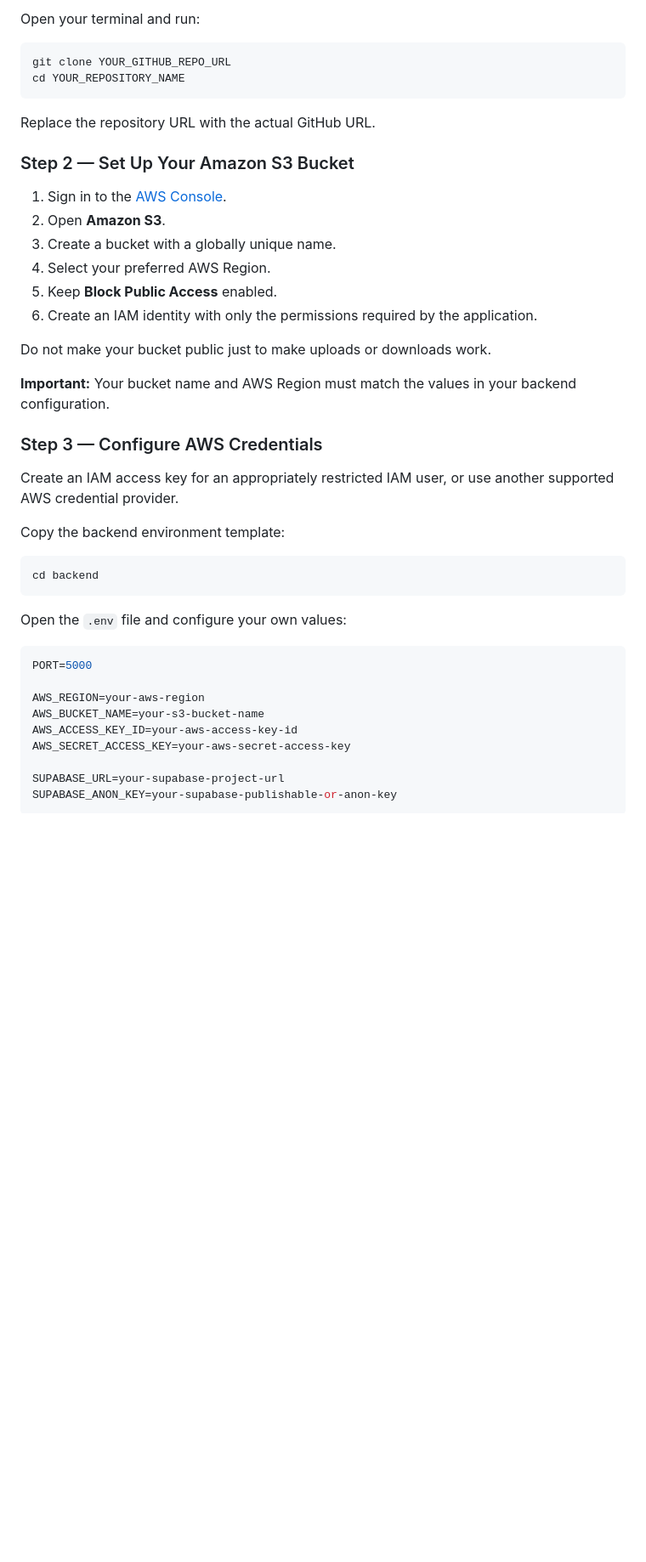
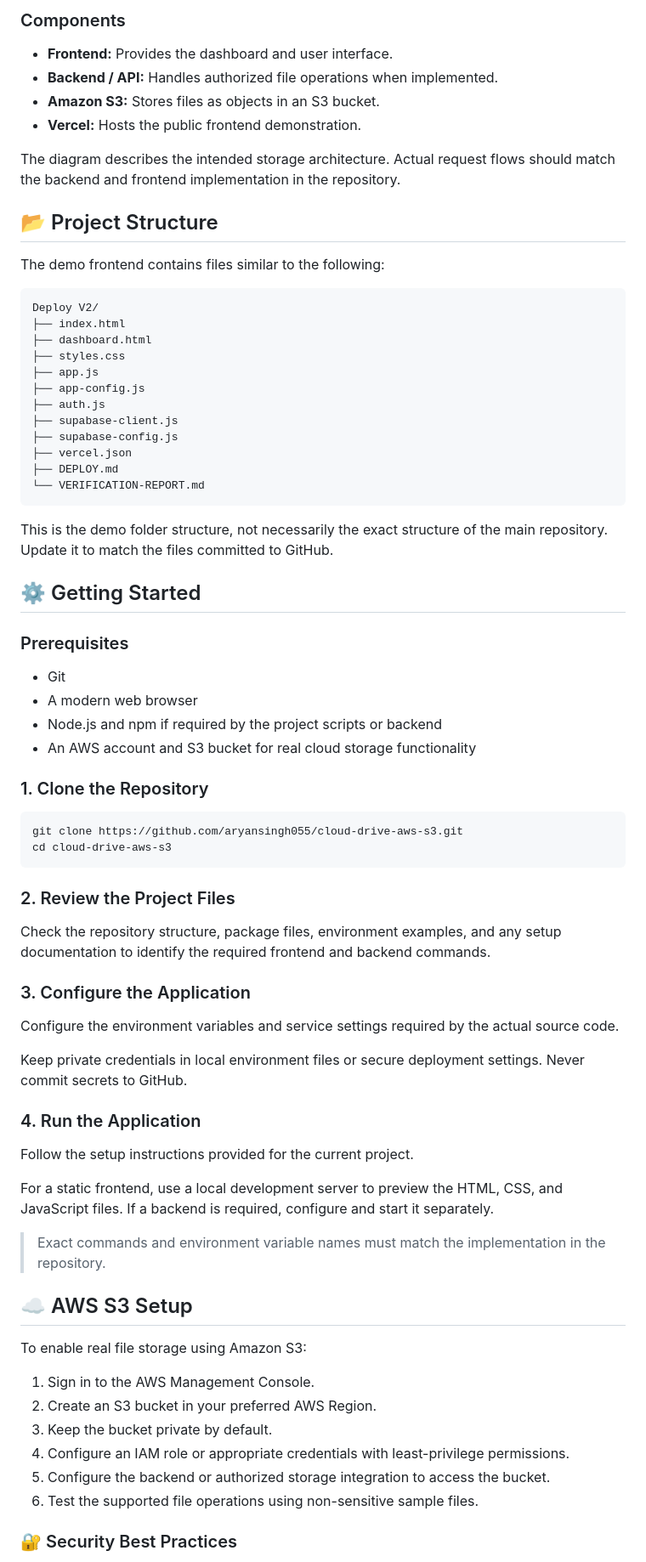
Before and after one commit to aryansingh055/Cloud-drive-aws-s3, a Markdown page: README.md, the part around one of its changes. Shown at 85% size. Drawn GitHub-style; blank space fills up the shorter version.

````diff
--- a/README.md
+++ b/README.md
@@ -77,47 +83,78 @@ Follow these steps to run your own copy of Cloud Drive.
 
-Open your terminal and run:
+### Components
+
+- **Frontend:** Provides the dashboard and user interface.
+- **Backend / API:** Handles authorized file operations when implemented.
+- **Amazon S3:** Stores files as objects in an S3 bucket.
+- **Vercel:** Hosts the public frontend demonstration.
+
+The diagram describes the intended storage architecture. Actual request flows should match the backend and frontend implementation in the repository.
+
+## 📂 Project Structure
+
+The demo frontend contains files similar to the following:
+
+```text
+Deploy V2/
+├── index.html
+├── dashboard.html
+├── styles.css
+├── app.js
+├── app-config.js
+├── auth.js
+├── supabase-client.js
+├── supabase-config.js
+├── vercel.json
+├── DEPLOY.md
+└── VERIFICATION-REPORT.md
+```
+
+This is the demo folder structure, not necessarily the exact structure of the main repository. Update it to match the files committed to GitHub.
+
+## ⚙️ Getting Started
+
+### Prerequisites
+
+- Git
+- A modern web browser
+- Node.js and npm if required by the project scripts or backend
+- An AWS account and S3 bucket for real cloud storage functionality
+
+### 1. Clone the Repository
 
 ```bash
-git clone YOUR_GITHUB_REPO_URL
-cd YOUR_REPOSITORY_NAME
+git clone https://github.com/aryansingh055/cloud-drive-aws-s3.git
+cd cloud-drive-aws-s3
 ```
 
-Replace the repository URL with the actual GitHub URL.
+### 2. Review the Project Files
 
-### Step 2 — Set Up Your Amazon S3 Bucket
+Check the repository structure, package files, environment examples, and any setup documentation to identify the required frontend and backend commands.
 
-1. Sign in to the [AWS Console](https://console.aws.amazon.com/).
-2. Open **Amazon S3**.
-3. Create a bucket with a globally unique name.
-4. Select your preferred AWS Region.
-5. Keep **Block Public Access** enabled.
-6. Create an IAM identity with only the permissions required by the application.
+### 3. Configure the Application
 
-Do not make your bucket public just to make uploads or downloads work.
+Configure the environment variables and service settings required by the actual source code.
 
-**Important:** Your bucket name and AWS Region must match the values in your backend configuration.
+Keep private credentials in local environment files or secure deployment settings. Never commit secrets to GitHub.
 
-### Step 3 — Configure AWS Credentials
+### 4. Run the Application
 
-Create an IAM access key for an appropriately restricted IAM user, or use another supported AWS credential provider.
+Follow the setup instructions provided for the current project.
 
-Copy the backend environment template:
+For a static frontend, use a local development server to preview the HTML, CSS, and JavaScript files. If a backend is required, configure and start it separately.
 
-```bash
-cd backend
-```
+> Exact commands and environment variable names must match the implementation in the repository.
 
-Open the `.env` file and configure your own values:
+## ☁️ AWS S3 Setup
 
-```env
-PORT=5000
+To enable real file storage using Amazon S3:
 
-AWS_REGION=your-aws-region
-AWS_BUCKET_NAME=your-s3-bucket-name
-AWS_ACCESS_KEY_ID=your-aws-access-key-id
-AWS_SECRET_ACCESS_KEY=your-aws-secret-access-key
+1. Sign in to the AWS Management Console.
+2. Create an S3 bucket in your preferred AWS Region.
+3. Keep the bucket private by default.
+4. Configure an IAM role or appropriate credentials with least-privilege permissions.
+5. Configure the backend or authorized storage integration to access the bucket.
+6. Test the supported file operations using non-sensitive sample files.
 
-SUPABASE_URL=your-supabase-project-url
-SUPABASE_ANON_KEY=your-supabase-publishable-or-anon-key
-```
+### 🔐 Security Best Practices
 
````
Also changed, not shown: other parts of README.md (+111 -147 lines).
